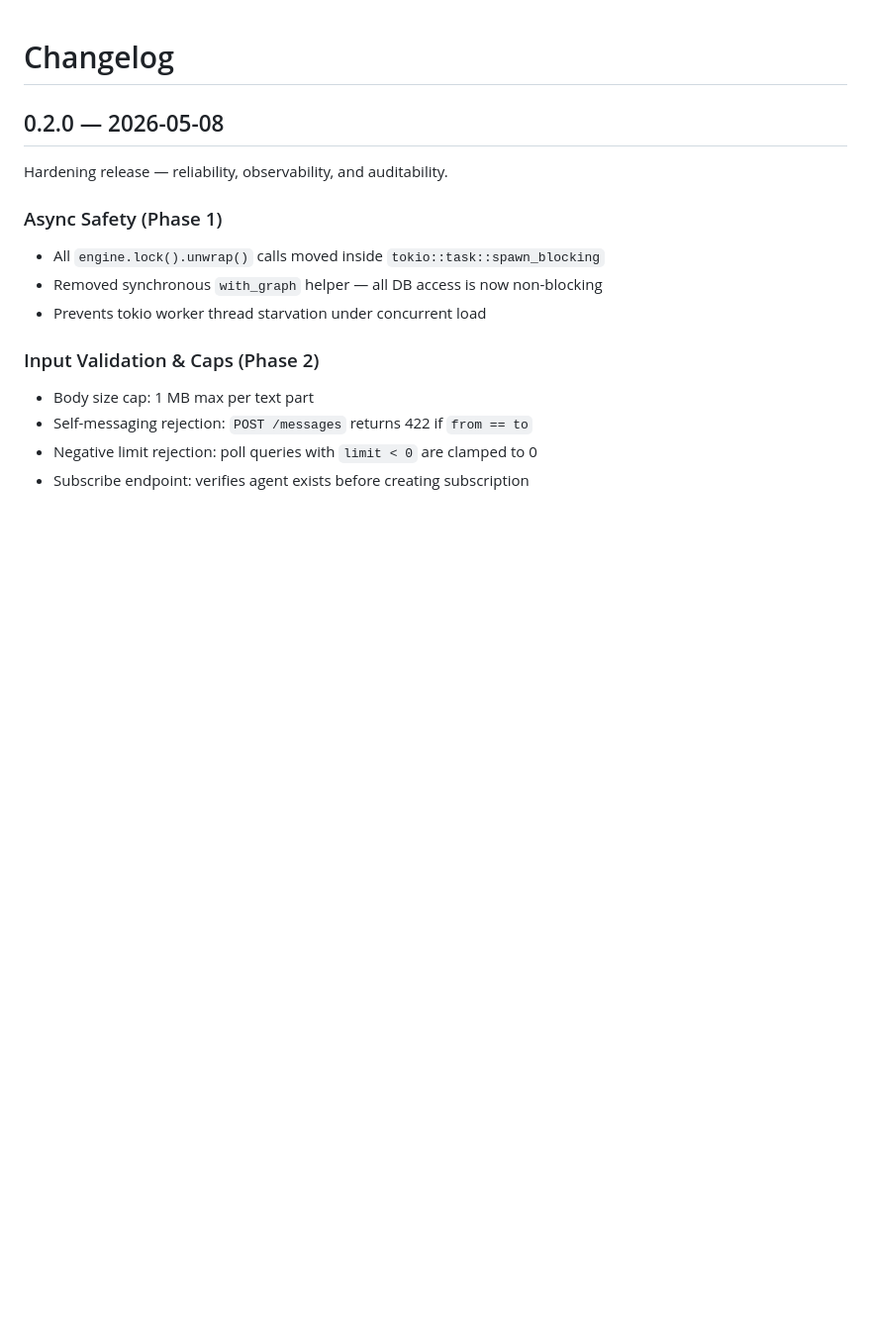
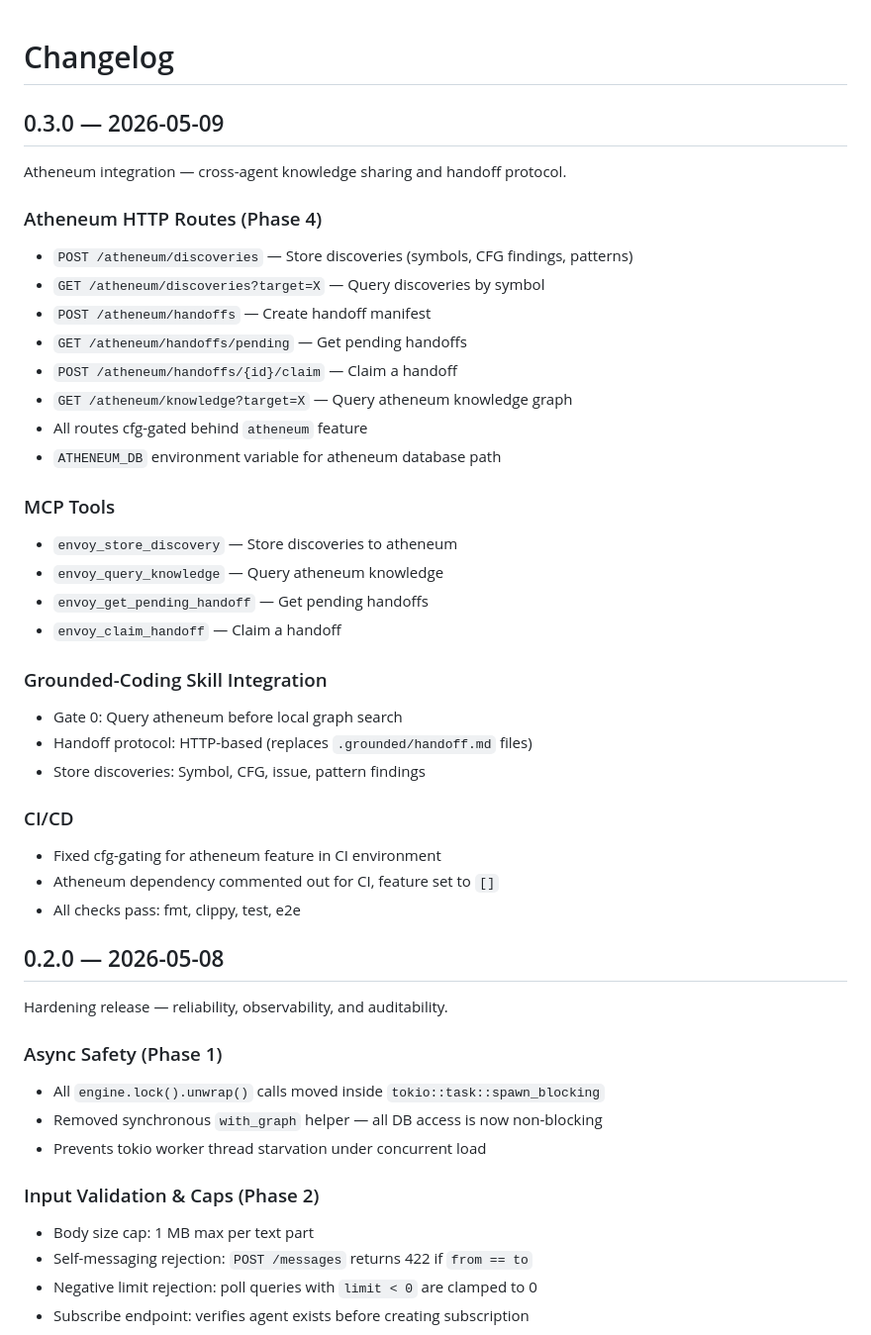
Before and after one commit to oldnordic/envoy, a Markdown page: CHANGELOG.md, the part around the change. Shown at 99% size. Rendered like a GitHub page; blank space fills up the shorter version.

Commit message:
docs(changelog): add 0.3.0 entry for atheneum integration
- Atheneum HTTP routes (6 endpoints, cfg-gated)
- MCP tools (4 tools for atheneum operations)
- Grounded-coding skill integration
- CI/CD fixes for cfg-gating
- Verified: all endpoints tested and working

```diff
--- a/CHANGELOG.md
+++ b/CHANGELOG.md
@@ -1,4 +1,38 @@
 # Changelog
+
+## 0.3.0 — 2026-05-09
+
+Atheneum integration — cross-agent knowledge sharing and handoff protocol.
+
+### Atheneum HTTP Routes (Phase 4)
+
+- `POST /atheneum/discoveries` — Store discoveries (symbols, CFG findings, patterns)
+- `GET /atheneum/discoveries?target=X` — Query discoveries by symbol
+- `POST /atheneum/handoffs` — Create handoff manifest
+- `GET /atheneum/handoffs/pending` — Get pending handoffs
+- `POST /atheneum/handoffs/{id}/claim` — Claim a handoff
+- `GET /atheneum/knowledge?target=X` — Query atheneum knowledge graph
+- All routes cfg-gated behind `atheneum` feature
+- `ATHENEUM_DB` environment variable for atheneum database path
+
+### MCP Tools
+
+- `envoy_store_discovery` — Store discoveries to atheneum
+- `envoy_query_knowledge` — Query atheneum knowledge
+- `envoy_get_pending_handoff` — Get pending handoffs
+- `envoy_claim_handoff` — Claim a handoff
+
+### Grounded-Coding Skill Integration
+
+- Gate 0: Query atheneum before local graph search
+- Handoff protocol: HTTP-based (replaces `.grounded/handoff.md` files)
+- Store discoveries: Symbol, CFG, issue, pattern findings
+
+### CI/CD
+
+- Fixed cfg-gating for atheneum feature in CI environment
+- Atheneum dependency commented out for CI, feature set to `[]`
+- All checks pass: fmt, clippy, test, e2e
 
 ## 0.2.0 — 2026-05-08
 
```
